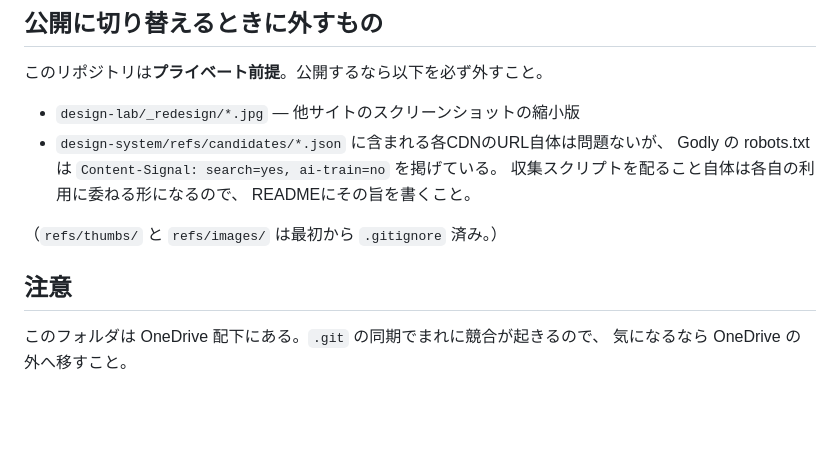
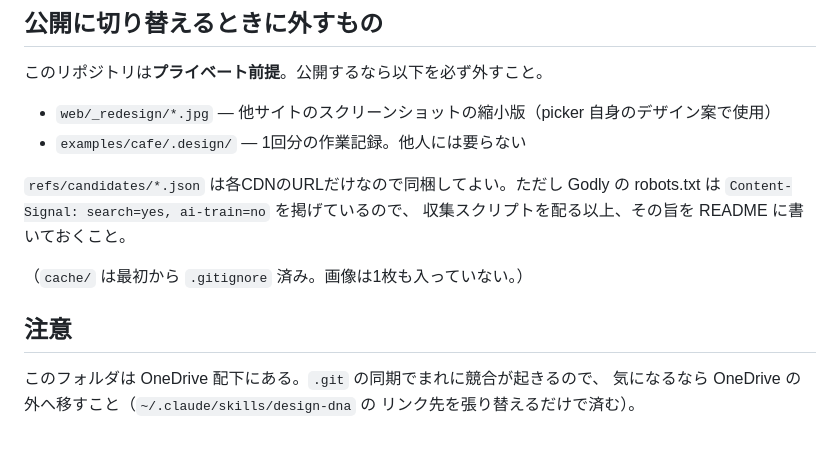
Before and after one commit to kanon0111/design-dna, a Markdown page: README.md, the part around the change. GitHub-like rendering; blank space fills up the shorter version.

Commit message:
README: 構造変更に合わせて旧パスを直す
Co-Authored-By: Claude Opus 5 (1M context) <noreply@anthropic.com>

```diff
--- a/README.md
+++ b/README.md
@@ -180,15 +180,17 @@ python "<このリポジトリ>/tools/fetch_thumbs.py"
 
 このリポジトリは**プライベート前提**。公開するなら以下を必ず外すこと。
 
-- `design-lab/_redesign/*.jpg` — 他サイトのスクリーンショットの縮小版
-- `design-system/refs/candidates/*.json` に含まれる各CDNのURL自体は問題ないが、
-  Godly の robots.txt は `Content-Signal: search=yes, ai-train=no` を掲げている。
-  収集スクリプトを配ること自体は各自の利用に委ねる形になるので、
-  READMEにその旨を書くこと。
+- `web/_redesign/*.jpg` — 他サイトのスクリーンショットの縮小版（picker 自身のデザイン案で使用）
+- `examples/cafe/.design/` — 1回分の作業記録。他人には要らない
 
-（`refs/thumbs/` と `refs/images/` は最初から `.gitignore` 済み。）
+`refs/candidates/*.json` は各CDNのURLだけなので同梱してよい。ただし Godly の
+robots.txt は `Content-Signal: search=yes, ai-train=no` を掲げているので、
+収集スクリプトを配る以上、その旨を README に書いておくこと。
+
+（`cache/` は最初から `.gitignore` 済み。画像は1枚も入っていない。）
 
 ## 注意
 
 このフォルダは OneDrive 配下にある。`.git` の同期でまれに競合が起きるので、
-気になるなら OneDrive の外へ移すこと。
+気になるなら OneDrive の外へ移すこと（`~/.claude/skills/design-dna` の
+リンク先を張り替えるだけで済む）。
```
